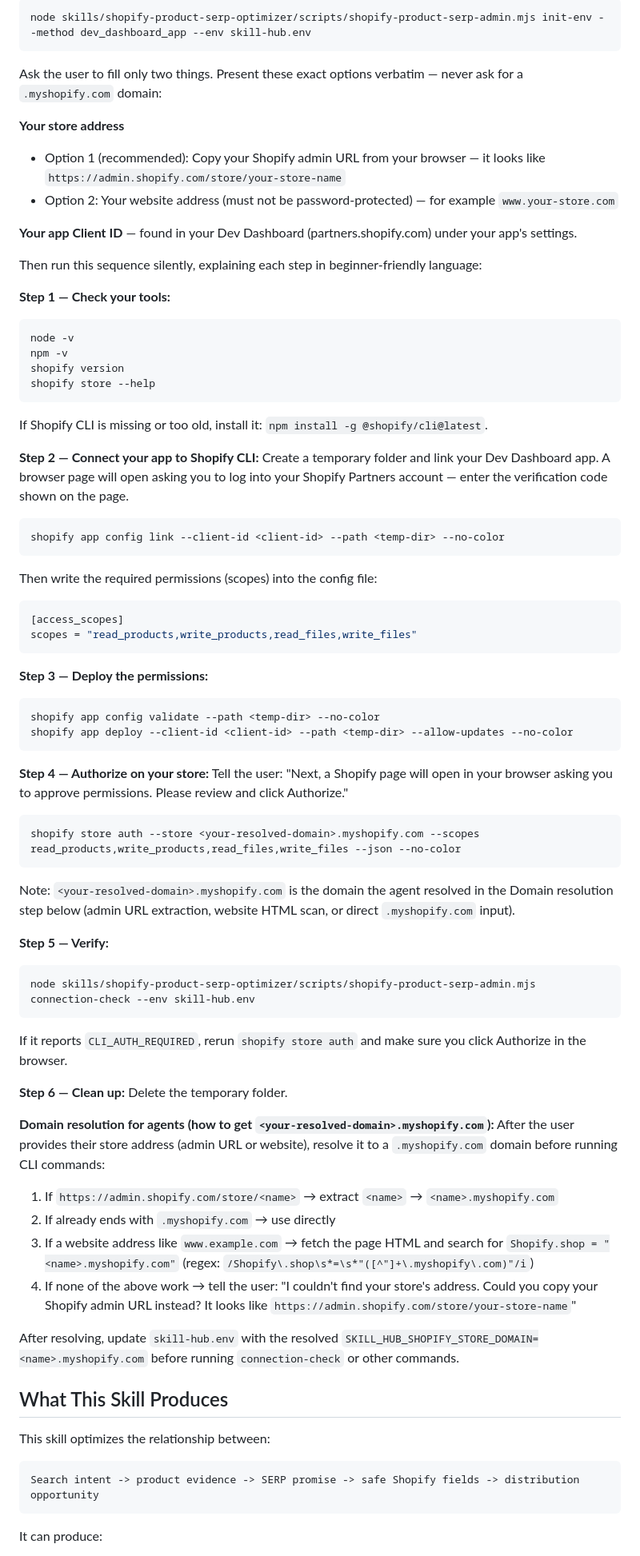
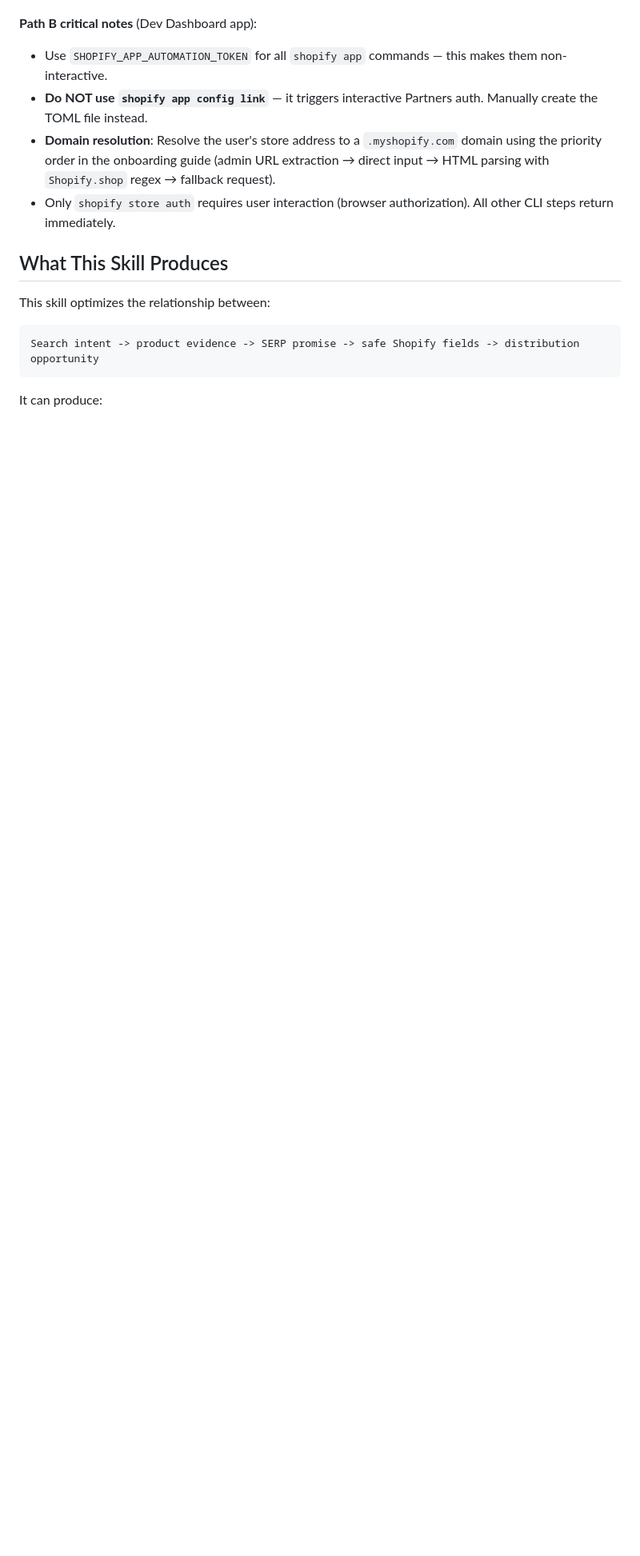
Before and after one commit to lvsao/shopify-skill-hub, a Markdown page: skills/shopify-product-serp-optimizer/SKILL.md, the part around one of its changes. Shown at 80% size. GitHub-like rendering; blank space fills up the shorter version.

Commit message:
refactor: extract onboarding instructions to separate onboarding-guide.md for shopify-product-serp-optimizer

````diff
--- a/skills/shopify-product-serp-optimizer/SKILL.md
+++ b/skills/shopify-product-serp-optimizer/SKILL.md
@@ -104,67 +59,8 @@ Create the env file with:
-```text
-node skills/shopify-product-serp-optimizer/scripts/shopify-product-serp-admin.mjs init-env --method dev_dashboard_app --env skill-hub.env
-```
-
-Ask the user to fill only two things. Present these exact options verbatim — never ask for a `.myshopify.com` domain:
-
-**Your store address**
-- Option 1 (recommended): Copy your Shopify admin URL from your browser — it looks like `https://admin.shopify.com/store/your-store-name`
-- Option 2: Your website address (must not be password-protected) — for example `www.your-store.com`
-
-**Your app Client ID** — found in your Dev Dashboard (partners.shopify.com) under your app's settings.
-
-Then run this sequence silently, explaining each step in beginner-friendly language:
-
-**Step 1 — Check your tools:**
-```text
-node -v
-npm -v
-shopify version
-shopify store --help
-```
-If Shopify CLI is missing or too old, install it: `npm install -g @shopify/cli@latest`.
-
-**Step 2 — Connect your app to Shopify CLI:**
-Create a temporary folder and link your Dev Dashboard app. A browser page will open asking you to log into your Shopify Partners account — enter the verification code shown on the page.
-```text
-shopify app config link --client-id <client-id> --path <temp-dir> --no-color
-```
-Then write the required permissions (scopes) into the config file:
-```toml
-[access_scopes]
-scopes = "read_products,write_products,read_files,write_files"
-```
-
-**Step 3 — Deploy the permissions:**
-```text
-shopify app config validate --path <temp-dir> --no-color
-shopify app deploy --client-id <client-id> --path <temp-dir> --allow-updates --no-color
-```
-
-**Step 4 — Authorize on your store:**
-Tell the user: "Next, a Shopify page will open in your browser asking you to approve permissions. Please review and click Authorize."
-```text
-shopify store auth --store <your-resolved-domain>.myshopify.com --scopes read_products,write_products,read_files,write_files --json --no-color
-```
-Note: `<your-resolved-domain>.myshopify.com` is the domain the agent resolved in the Domain resolution step below (admin URL extraction, website HTML scan, or direct `.myshopify.com` input).
-
-**Step 5 — Verify:**
-```text
-node skills/shopify-product-serp-optimizer/scripts/shopify-product-serp-admin.mjs connection-check --env skill-hub.env
-```
-If it reports `CLI_AUTH_REQUIRED`, rerun `shopify store auth` and make sure you click Authorize in the browser.
-
-**Step 6 — Clean up:**
-Delete the temporary folder.
-
-**Domain resolution for agents (how to get `<your-resolved-domain>.myshopify.com`):**
-After the user provides their store address (admin URL or website), resolve it to a `.myshopify.com` domain before running CLI commands:
-1. If `https://admin.shopify.com/store/<name>` → extract `<name>` → `<name>.myshopify.com`
-2. If already ends with `.myshopify.com` → use directly
-3. If a website address like `www.example.com` → fetch the page HTML and search for `Shopify.shop = "<name>.myshopify.com"` (regex: `/Shopify\.shop\s*=\s*"([^"]+\.myshopify\.com)"/i`)
-4. If none of the above work → tell the user: "I couldn't find your store's address. Could you copy your Shopify admin URL instead? It looks like `https://admin.shopify.com/store/your-store-name`"
-
-After resolving, update `skill-hub.env` with the resolved `SKILL_HUB_SHOPIFY_STORE_DOMAIN=<name>.myshopify.com` before running `connection-check` or other commands.
+**Path B critical notes** (Dev Dashboard app):
+- Use `SHOPIFY_APP_AUTOMATION_TOKEN` for all `shopify app` commands — this makes them non-interactive.
+- **Do NOT use `shopify app config link`** — it triggers interactive Partners auth. Manually create the TOML file instead.
+- **Domain resolution**: Resolve the user's store address to a `.myshopify.com` domain using the priority order in the onboarding guide (admin URL extraction → direct input → HTML parsing with `Shopify.shop` regex → fallback request).
+- Only `shopify store auth` requires user interaction (browser authorization). All other CLI steps return immediately.
 
 ## What This Skill Produces
 
````
Also changed, not shown: other parts of skills/shopify-product-serp-optimizer/SKILL.md (+33 -79 lines), 1 other file.
